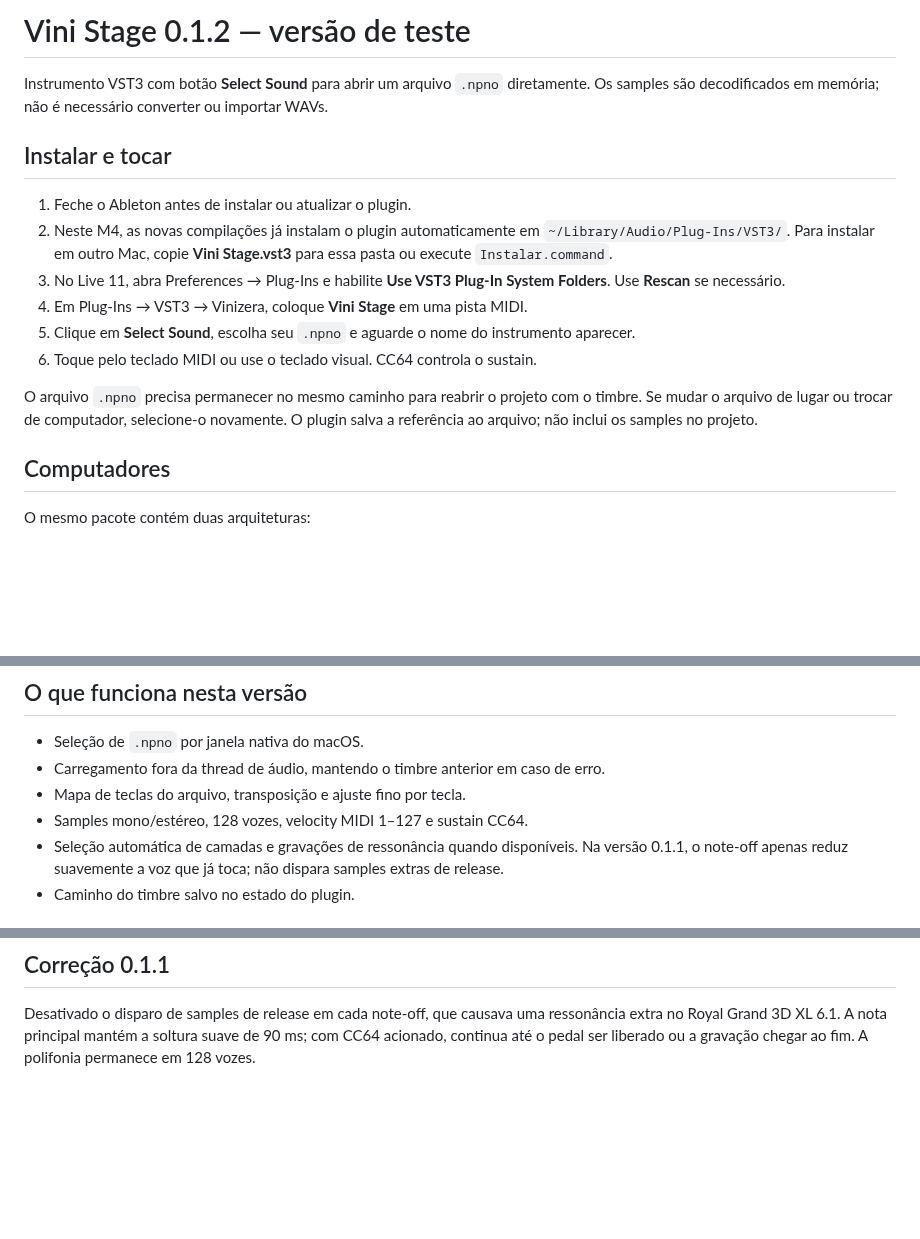
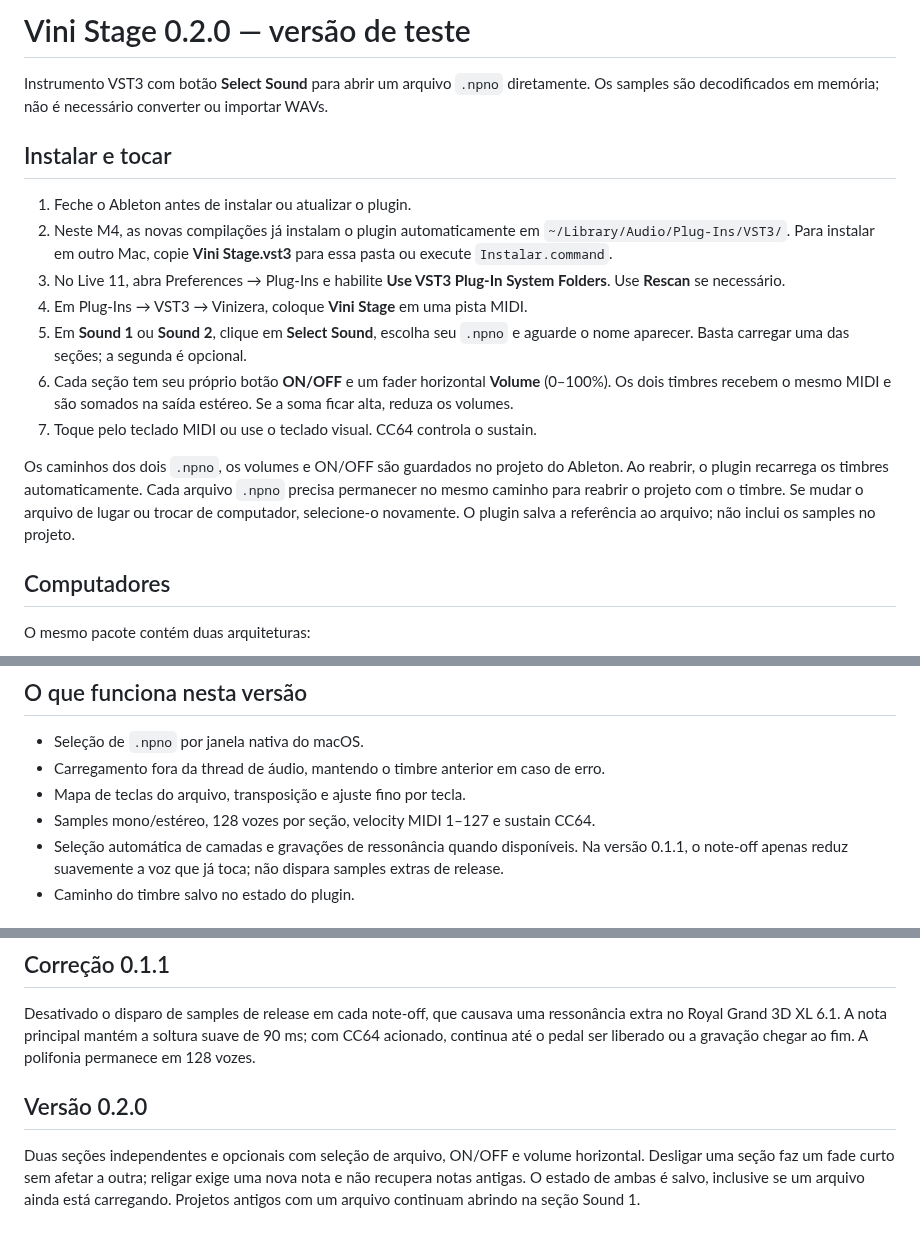
Before and after one commit to viniciiusds/Vini-Stage, a Markdown page: docs/USO.md, 3 parts joined by grey strips. Rendered like a GitHub page; blank space fills up the shorter version.

```diff
--- a/docs/USO.md
+++ b/docs/USO.md
@@ -1,4 +1,4 @@
-# Vini Stage 0.1.2 — versão de teste
+# Vini Stage 0.2.0 — versão de teste
 
 Instrumento VST3 com botão **Select Sound** para abrir um arquivo `.npno` diretamente. Os samples são decodificados em memória; não é necessário converter ou importar WAVs.
 
@@ -8,10 +8,11 @@ Instrumento VST3 com botão **Select Sound** para abrir um arquivo `.npno` diret
 2. Neste M4, as novas compilações já instalam o plugin automaticamente em `~/Library/Audio/Plug-Ins/VST3/`. Para instalar em outro Mac, copie **Vini Stage.vst3** para essa pasta ou execute `Instalar.command`.
 3. No Live 11, abra Preferences → Plug-Ins e habilite **Use VST3 Plug-In System Folders**. Use **Rescan** se necessário.
 4. Em Plug-Ins → VST3 → Vinizera, coloque **Vini Stage** em uma pista MIDI.
-5. Clique em **Select Sound**, escolha seu `.npno` e aguarde o nome do instrumento aparecer.
-6. Toque pelo teclado MIDI ou use o teclado visual. CC64 controla o sustain.
+5. Em **Sound 1** ou **Sound 2**, clique em **Select Sound**, escolha seu `.npno` e aguarde o nome aparecer. Basta carregar uma das seções; a segunda é opcional.
+6. Cada seção tem seu próprio botão **ON/OFF** e um fader horizontal **Volume** (0–100%). Os dois timbres recebem o mesmo MIDI e são somados na saída estéreo. Se a soma ficar alta, reduza os volumes.
+7. Toque pelo teclado MIDI ou use o teclado visual. CC64 controla o sustain.
 
-O arquivo `.npno` precisa permanecer no mesmo caminho para reabrir o projeto com o timbre. Se mudar o arquivo de lugar ou trocar de computador, selecione-o novamente. O plugin salva a referência ao arquivo; não inclui os samples no projeto.
+Os caminhos dos dois `.npno`, os volumes e ON/OFF são guardados no projeto do Ableton. Ao reabrir, o plugin recarrega os timbres automaticamente. Cada arquivo `.npno` precisa permanecer no mesmo caminho para reabrir o projeto com o timbre. Se mudar o arquivo de lugar ou trocar de computador, selecione-o novamente. O plugin salva a referência ao arquivo; não inclui os samples no projeto.
 
 ## Computadores
 
@@ -27,7 +28,7 @@ A declaração de versão mínima foi conferida no Mach-O. Não foi possível ex
 - Seleção de `.npno` por janela nativa do macOS.
 - Carregamento fora da thread de áudio, mantendo o timbre anterior em caso de erro.
 - Mapa de teclas do arquivo, transposição e ajuste fino por tecla.
-- Samples mono/estéreo, 128 vozes, velocity MIDI 1–127 e sustain CC64.
+- Samples mono/estéreo, 128 vozes por seção, velocity MIDI 1–127 e sustain CC64.
 - Seleção automática de camadas e gravações de ressonância quando disponíveis. Na versão 0.1.1, o note-off apenas reduz suavemente a voz que já toca; não dispara samples extras de release.
 - Caminho do timbre salvo no estado do plugin.
 
@@ -44,3 +45,7 @@ O código do projeto está no repositório Vini-Stage. Foi usada a revisão `293
 ## Correção 0.1.1
 
 Desativado o disparo de samples de release em cada note-off, que causava uma ressonância extra no Royal Grand 3D XL 6.1. A nota principal mantém a soltura suave de 90 ms; com CC64 acionado, continua até o pedal ser liberado ou a gravação chegar ao fim. A polifonia permanece em 128 vozes.
+
+## Versão 0.2.0
+
+Duas seções independentes e opcionais com seleção de arquivo, ON/OFF e volume horizontal. Desligar uma seção faz um fade curto sem afetar a outra; religar exige uma nova nota e não recupera notas antigas. O estado de ambas é salvo, inclusive se um arquivo ainda está carregando. Projetos antigos com um arquivo continuam abrindo na seção Sound 1.
```
Also changed, not shown: AGENTS.md (+1 -1 lines), README.md (+13 -5 lines), docs/interface.png (added), 5 other files.
